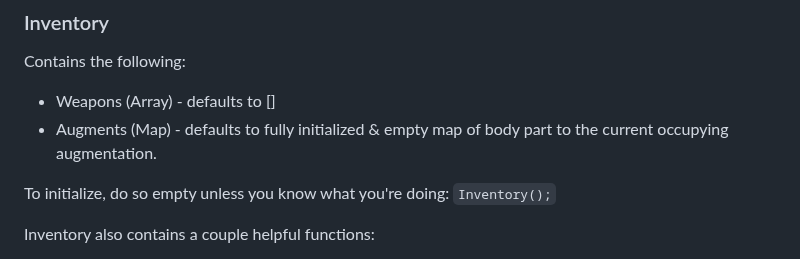
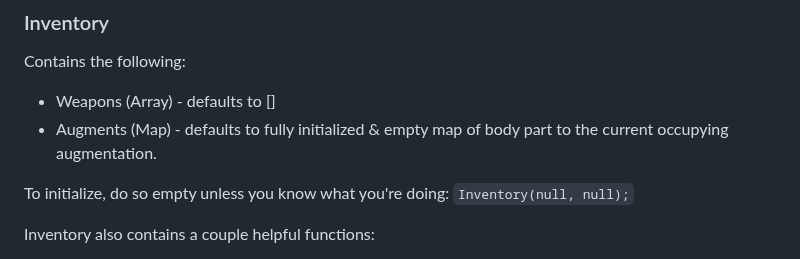
Before and after one commit to Fireye04/cowpunk, a Markdown page: docs/Tools.md, the part around the change. Rendered like a GitHub page.

Commit message:
IT WOOOOOOORKS

```diff
--- a/docs/Tools.md
+++ b/docs/Tools.md
@@ -81,7 +81,7 @@ Contains the following:
 - Weapons (Array) - defaults to []
 - Augments (Map) - defaults to fully initialized & empty map of body part to the current occupying augmentation.
 
-To initialize, do so empty unless you know what you're doing: `Inventory();`
+To initialize, do so empty unless you know what you're doing: `Inventory(null, null);`
 
 Inventory also contains a couple helpful functions:
 
```
